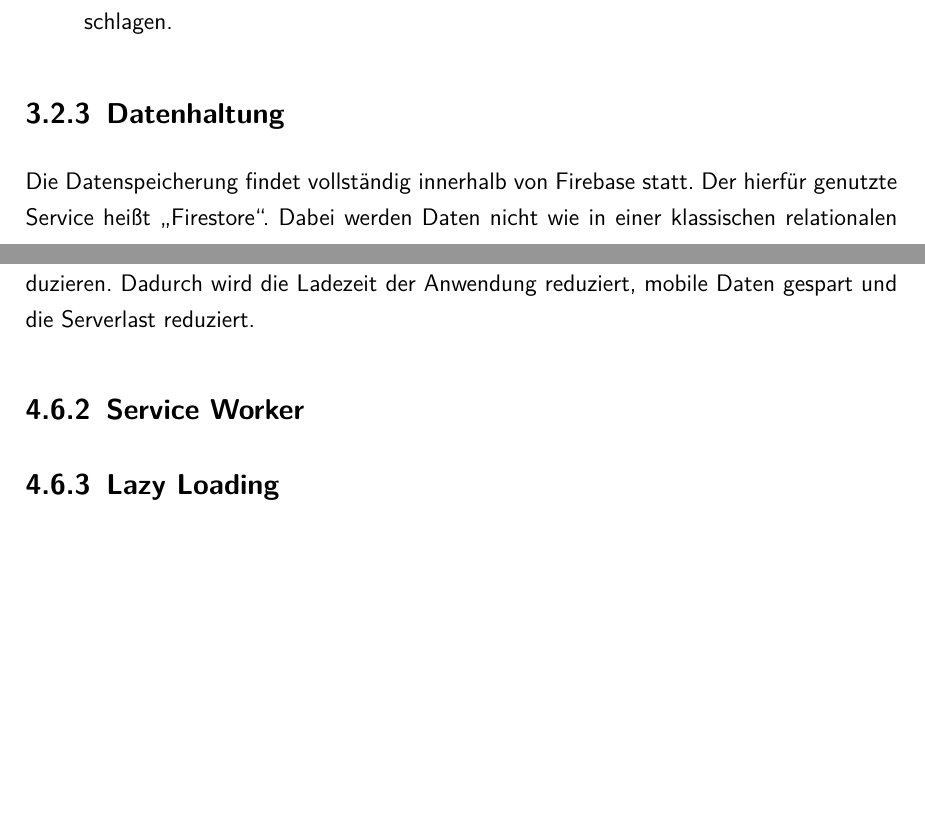
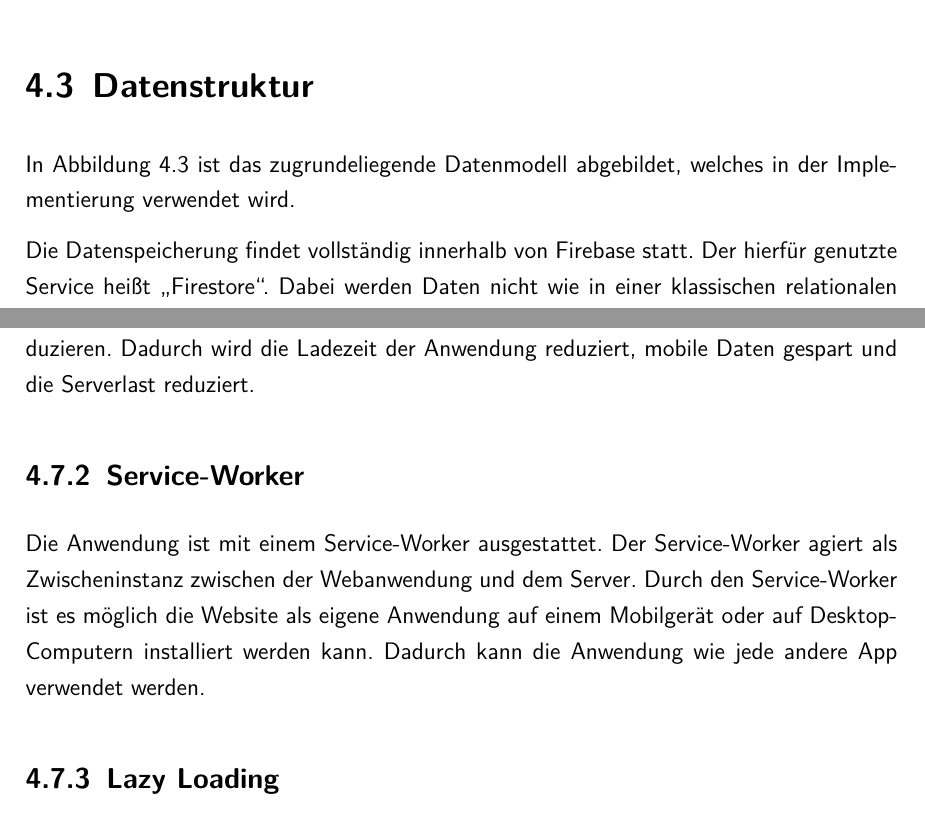
Before and after one commit to DHBWMannheim/learninganalystics, a LaTeX document (docs/master.tex, which reads docs/chapters/grundlagen.tex, docs/chapters/konzeption.tex, docs/config.tex): two parts of pages 20 and 28 of 40 before the commit and two parts of pages 24 and 27 of 39 after it, joined at a grey line, cut at the place of the change, the shorter picture padded with empty space. Compiled offline with pdfLaTeX.

Commit message:
adds wip er

```diff
--- a/docs/chapters/grundlagen.tex
+++ b/docs/chapters/grundlagen.tex
@@ -45,12 +45,6 @@ Firebase wurde aus einer Reihe von Gründen für die Entwicklung der Anwendung g
 
 
 
-\subsection{Datenhaltung}
-Die Datenspeicherung findet vollständig innerhalb von Firebase statt.
-Der hierfür genutzte Service heißt \enquote{Firestore}.
-Dabei werden Daten nicht wie in einer klassischen relationalen Datenbank (\ac{RDB}) in Tabellen mit Spalten und Zeilen gespeichert, sondern in Collections aus Dokumenten.
-
-% TODO:
 
 
 
--- a/docs/chapters/konzeption.tex
+++ b/docs/chapters/konzeption.tex
@@ -155,3 +155,5 @@ Dadurch wird die Nutzung der Anwendung gefördert.
 
 % TODO: ER-Modell
 
+\section{Datenstruktur} % TODO: Das nach den Funktionen hinschreiben
+In \autoref{fig:erDiagramm} ist das zugrundeliegende Datenmodell abgebildet, welches in der Implementierung verwendet wird.
@@ -158,3 +165,13 @@ Dadurch wird die Nutzung der Anwendung gefördert.
+        \label{fig:erDiagramm}
+    \end{center}
+\end{figure}
+
+Die Datenspeicherung findet vollständig innerhalb von Firebase statt.
+Der hierfür genutzte Service heißt \enquote{Firestore}.
+Dabei werden Daten nicht wie in einer klassischen relationalen Datenbank (\ac{RDB}) in Tabellen mit Spalten und Zeilen gespeichert, sondern in Collections aus Dokumenten.
+
+
+
 
 
 % \subsection{Studierende}
@@ -282,7 +299,12 @@ Dadurch wird die Ladezeit der Anwendung reduziert, mobile Daten gespart und die
 % h2 protokol
 
 
-\subsection{Service Worker}
+\subsection{Service-Worker}
+% Vielleicht kann sowas sagen wie: Wir haben weniger funktionalität, dafür läuft alles stabil und ist schon bereitgestellt + Technik generell viel besser
+Die Anwendung ist mit einem Service-Worker ausgestattet.
+Der Service-Worker agiert als Zwischeninstanz zwischen der Webanwendung und dem Server.
+Durch den Service-Worker ist es möglich die Website als eigene Anwendung auf einem Mobilgerät oder auf Desktop-Computern installiert werden kann.
+Dadurch kann die Anwendung wie jede andere App verwendet werden.
 
 
 
--- a/docs/config.tex
+++ b/docs/config.tex
@@ -140,7 +140,7 @@
 	%	Listingsverzeichnis / Quelltextverzeichnis
 	\lstlistoflistings
 	% Algorithmenverzeichnis
-	\listofalgorithms
+	% \listofalgorithms
 }
 
 \newcommand{\initializeText}{
```
Also changed, not shown: docs/img/Integrationsseminar ER.png (added), docs/chapters/konzeption.tex (5 more changed lines).
